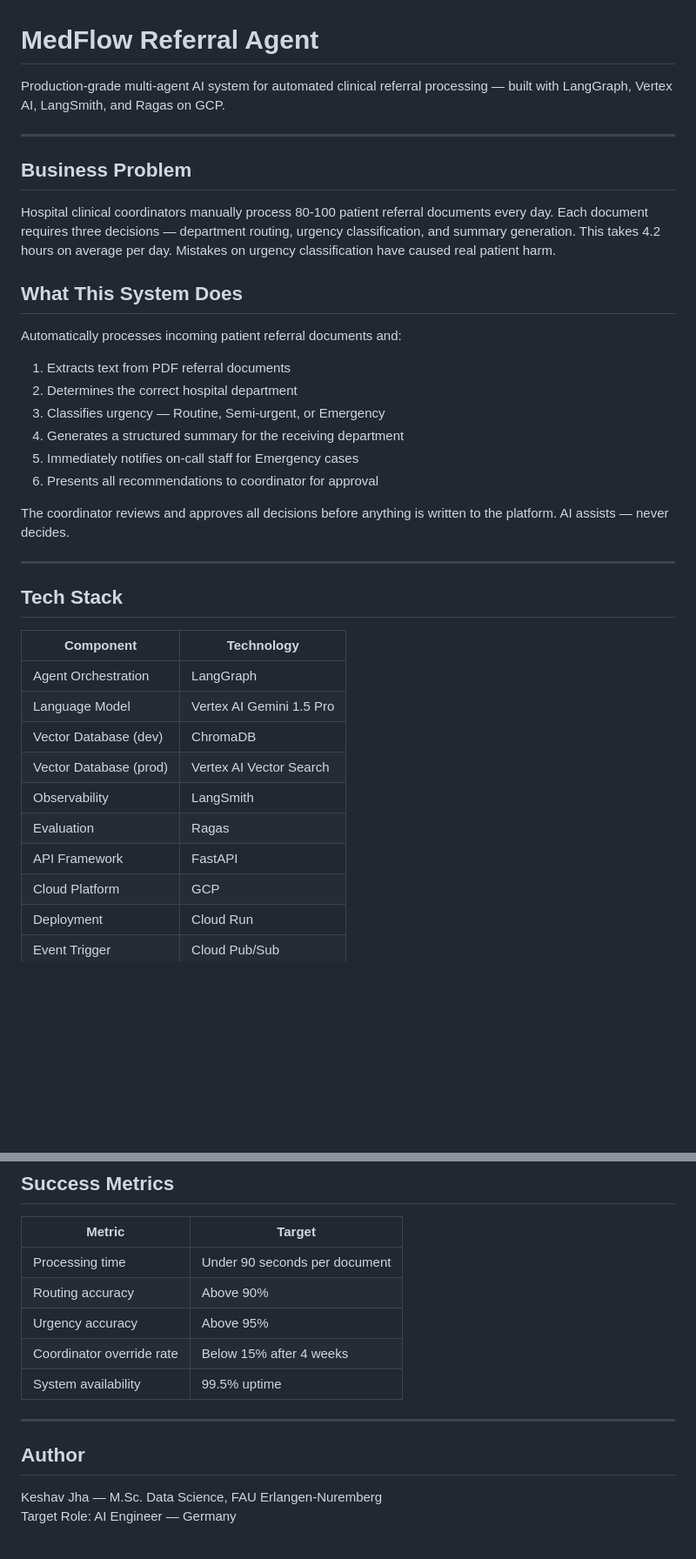
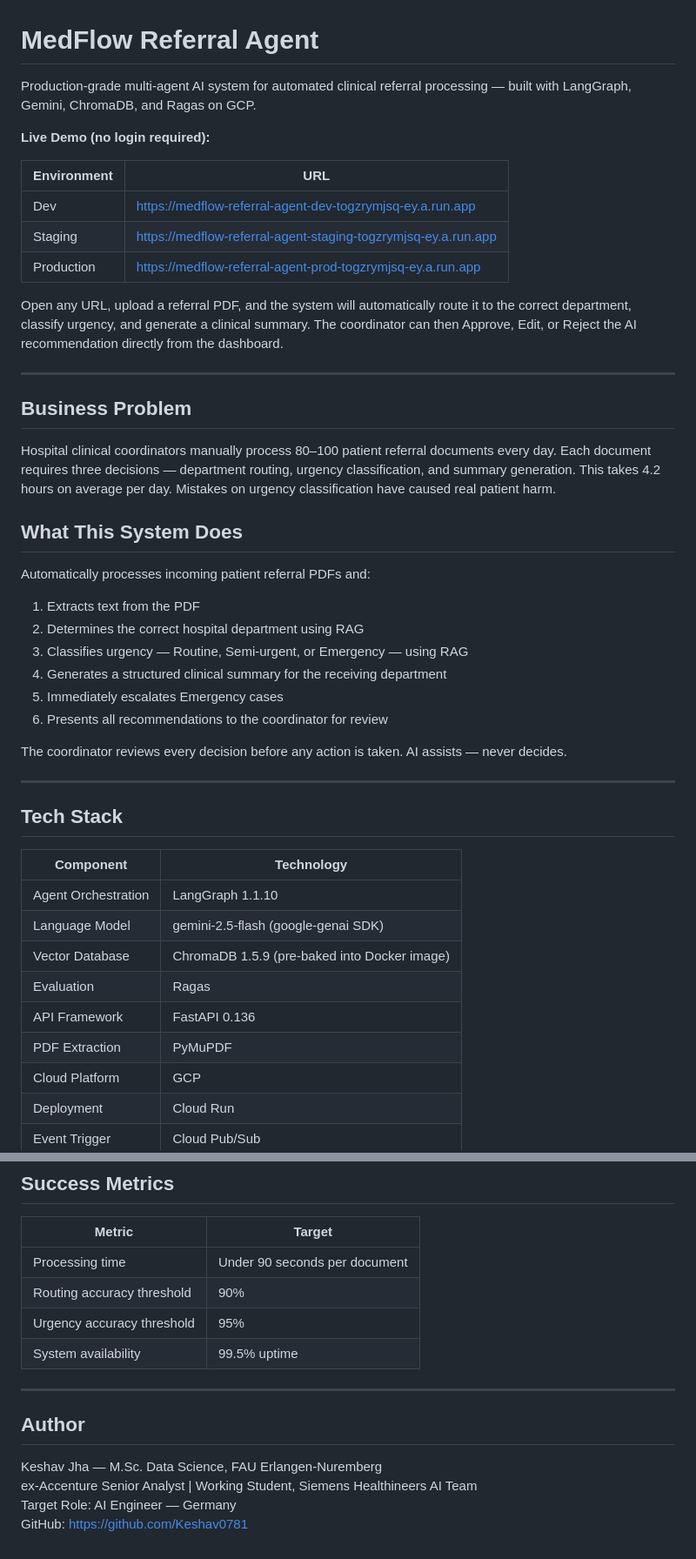
Before and after one commit to Keshav0781/medflow-referral-agent, a Markdown page: README.md, 2 parts joined by grey strips. Shown at 87% size. Rendered like a GitHub page; blank space fills up the shorter version.

```diff
--- a/README.md
+++ b/README.md
@@ -1,32 +1,35 @@
 # MedFlow Referral Agent
 
-Production-grade multi-agent AI system for automated clinical
-referral processing — built with LangGraph, Vertex AI,
-LangSmith, and Ragas on GCP.
+Production-grade multi-agent AI system for automated clinical referral processing — built with LangGraph, Gemini, ChromaDB, and Ragas on GCP.
+
+**Live Demo (no login required):**
+
+| Environment | URL |
+|---|---|
+| Dev | https://medflow-referral-agent-dev-togzrymjsq-ey.a.run.app |
+| Staging | https://medflow-referral-agent-staging-togzrymjsq-ey.a.run.app |
+| Production | https://medflow-referral-agent-prod-togzrymjsq-ey.a.run.app |
+
+Open any URL, upload a referral PDF, and the system will automatically route it to the correct department, classify urgency, and generate a clinical summary. The coordinator can then Approve, Edit, or Reject the AI recommendation directly from the dashboard.
 
 ---
 
 ## Business Problem
 
-Hospital clinical coordinators manually process 80-100 patient
-referral documents every day. Each document requires three
-decisions — department routing, urgency classification, and
-summary generation. This takes 4.2 hours on average per day.
-Mistakes on urgency classification have caused real patient harm.
+Hospital clinical coordinators manually process 80–100 patient referral documents every day. Each document requires three decisions — department routing, urgency classification, and summary generation. This takes 4.2 hours on average per day. Mistakes on urgency classification have caused real patient harm.
 
 ## What This System Does
 
-Automatically processes incoming patient referral documents and:
+Automatically processes incoming patient referral PDFs and:
 
-1. Extracts text from PDF referral documents
-2. Determines the correct hospital department
-3. Classifies urgency — Routine, Semi-urgent, or Emergency
-4. Generates a structured summary for the receiving department
-5. Immediately notifies on-call staff for Emergency cases
-6. Presents all recommendations to coordinator for approval
+1. Extracts text from the PDF
+2. Determines the correct hospital department using RAG
+3. Classifies urgency — Routine, Semi-urgent, or Emergency — using RAG
+4. Generates a structured clinical summary for the receiving department
+5. Immediately escalates Emergency cases
+6. Presents all recommendations to the coordinator for review
 
-The coordinator reviews and approves all decisions before
-anything is written to the platform. AI assists — never decides.
+The coordinator reviews every decision before any action is taken. AI assists — never decides.
 
 ---
 
@@ -34,13 +37,12 @@ anything is written to the platform. AI assists — never decides.
 
 | Component | Technology |
 |---|---|
-| Agent Orchestration | LangGraph |
-| Language Model | Vertex AI Gemini 1.5 Pro |
-| Vector Database (dev) | ChromaDB |
-| Vector Database (prod) | Vertex AI Vector Search |
-| Observability | LangSmith |
+| Agent Orchestration | LangGraph 1.1.10 |
+| Language Model | gemini-2.5-flash (google-genai SDK) |
+| Vector Database | ChromaDB 1.5.9 (pre-baked into Docker image) |
 | Evaluation | Ragas |
-| API Framework | FastAPI |
+| API Framework | FastAPI 0.136 |
+| PDF Extraction | PyMuPDF |
 | Cloud Platform | GCP |
 | Deployment | Cloud Run |
 | Event Trigger | Cloud Pub/Sub |
@@ -235,9 +263,8 @@ test: adding tests
 | Metric | Target |
 |---|---|
 | Processing time | Under 90 seconds per document |
-| Routing accuracy | Above 90% |
-| Urgency accuracy | Above 95% |
-| Coordinator override rate | Below 15% after 4 weeks |
+| Routing accuracy threshold | 90% |
+| Urgency accuracy threshold | 95% |
 | System availability | 99.5% uptime |
 
 ---
@@ -245,4 +272,6 @@ test: adding tests
 ## Author
 
 Keshav Jha — M.Sc. Data Science, FAU Erlangen-Nuremberg
+ex-Accenture Senior Analyst | Working Student, Siemens Healthineers AI Team
 Target Role: AI Engineer — Germany
+GitHub: https://github.com/Keshav0781
```
Also changed, not shown: other parts of README.md (+78 -52 lines).
